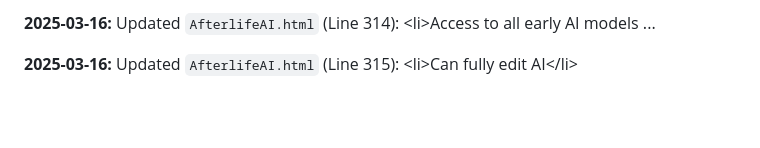
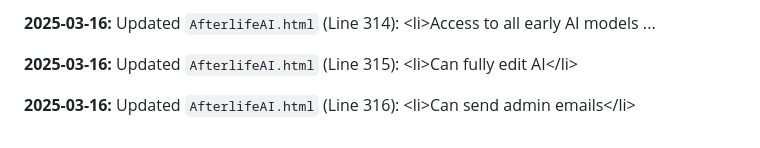
Before and after one commit to JayCoderr/AfterlifeReloaded, a Markdown page: README.md, the part around the change. Rendered like a GitHub page; blank space fills up the shorter version.

Commit message:
Appending update log to README.md

```diff
--- a/README.md
+++ b/README.md
@@ -682,3 +682,5 @@
 **2025-03-16:** Updated `AfterlifeAI.html` (Line 314): 							&lt;li&gt;Access to all early AI models ...
 
 **2025-03-16:** Updated `AfterlifeAI.html` (Line 315): 							&lt;li&gt;Can fully edit AI&lt;/li&gt;
+
+**2025-03-16:** Updated `AfterlifeAI.html` (Line 316): 							&lt;li&gt;Can send admin emails&lt;/li&gt;
```
